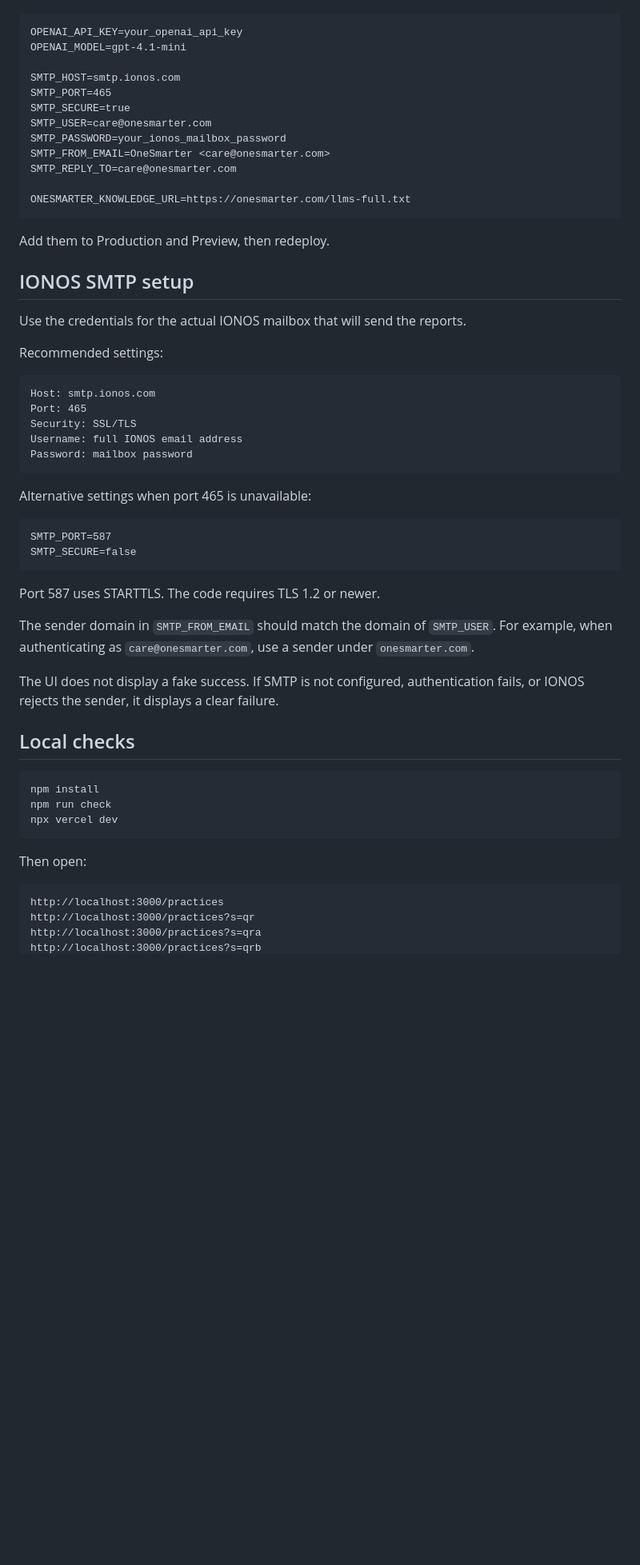
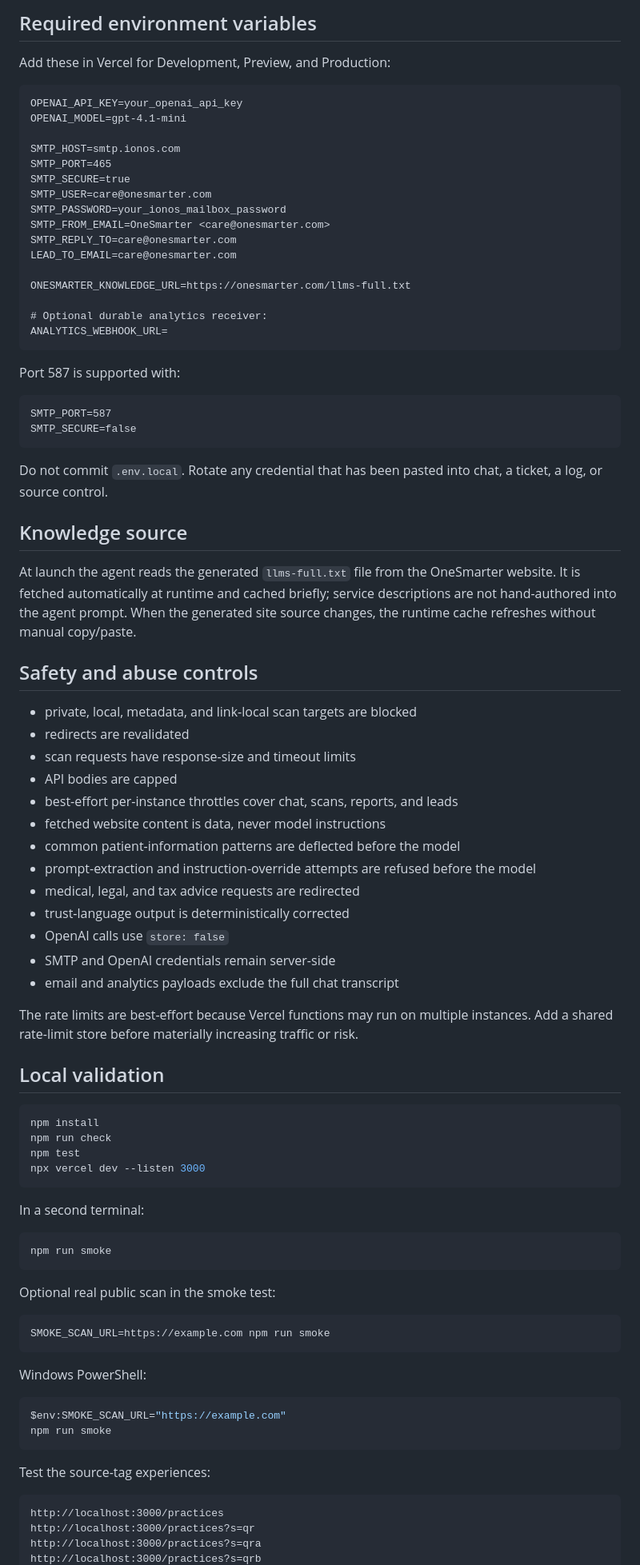
Before and after one commit to OneSmarterInc/OSICardLandingPage, a Markdown page: README.md, the part around one of its changes. Shown at 80% size. GitHub-like rendering; blank space fills up the shorter version.

Commit message:
Document completed campaign flows, controls, and release process

````diff
--- a/README.md
+++ b/README.md
@@ -32,3 +65,6 @@ Open **Vercel → Project → Settings → Environment Variables** and add:
+## Required environment variables
+
+Add these in Vercel for Development, Preview, and Production:
 
 ```text
 OPENAI_API_KEY=your_openai_api_key
@@ -41,48 +77,74 @@ SMTP_USER=care@onesmarter.com
 SMTP_PASSWORD=your_ionos_mailbox_password
 SMTP_FROM_EMAIL=OneSmarter <care@onesmarter.com>
 SMTP_REPLY_TO=care@onesmarter.com
+LEAD_TO_EMAIL=care@onesmarter.com
 
 ONESMARTER_KNOWLEDGE_URL=https://onesmarter.com/llms-full.txt
+
+# Optional durable analytics receiver:
+ANALYTICS_WEBHOOK_URL=
 ```
 
-Add them to Production and Preview, then redeploy.
-
-## IONOS SMTP setup
-
-Use the credentials for the actual IONOS mailbox that will send the reports.
-
-Recommended settings:
-
-```text
-Host: smtp.ionos.com
-Port: 465
-Security: SSL/TLS
-Username: full IONOS email address
-Password: mailbox password
-```
-
-Alternative settings when port 465 is unavailable:
+Port 587 is supported with:
 
 ```text
 SMTP_PORT=587
 SMTP_SECURE=false
 ```
 
-Port 587 uses STARTTLS. The code requires TLS 1.2 or newer.
+Do not commit `.env.local`. Rotate any credential that has been pasted into chat, a ticket, a log, or source control.
 
-The sender domain in `SMTP_FROM_EMAIL` should match the domain of `SMTP_USER`. For example, when authenticating as `care@onesmarter.com`, use a sender under `onesmarter.com`.
+## Knowledge source
 
-The UI does not display a fake success. If SMTP is not configured, authentication fails, or IONOS rejects the sender, it displays a clear failure.
+At launch the agent reads the generated `llms-full.txt` file from the OneSmarter website. It is fetched automatically at runtime and cached briefly; service descriptions are not hand-authored into the agent prompt. When the generated site source changes, the runtime cache refreshes without manual copy/paste.
 
-## Local checks
+## Safety and abuse controls
+
+- private, local, metadata, and link-local scan targets are blocked
+- redirects are revalidated
+- scan requests have response-size and timeout limits
+- API bodies are capped
+- best-effort per-instance throttles cover chat, scans, reports, and leads
+- fetched website content is data, never model instructions
+- common patient-information patterns are deflected before the model
+- prompt-extraction and instruction-override attempts are refused before the model
+- medical, legal, and tax advice requests are redirected
+- trust-language output is deterministically corrected
+- OpenAI calls use `store: false`
+- SMTP and OpenAI credentials remain server-side
+- email and analytics payloads exclude the full chat transcript
+
+The rate limits are best-effort because Vercel functions may run on multiple instances. Add a shared rate-limit store before materially increasing traffic or risk.
+
+## Local validation
 
 ```bash
 npm install
 npm run check
-npx vercel dev
+npm test
+npx vercel dev --listen 3000
 ```
 
-Then open:
+In a second terminal:
+
+```bash
+npm run smoke
+```
+
+Optional real public scan in the smoke test:
+
+```bash
+SMOKE_SCAN_URL=https://example.com npm run smoke
+```
+
+Windows PowerShell:
+
+```powershell
+$env:SMOKE_SCAN_URL="https://example.com"
+npm run smoke
+```
+
+Test the source-tag experiences:
 
 ```text
 http://localhost:3000/practices
````
Also changed, not shown: other parts of README.md (+49 -37 lines).
